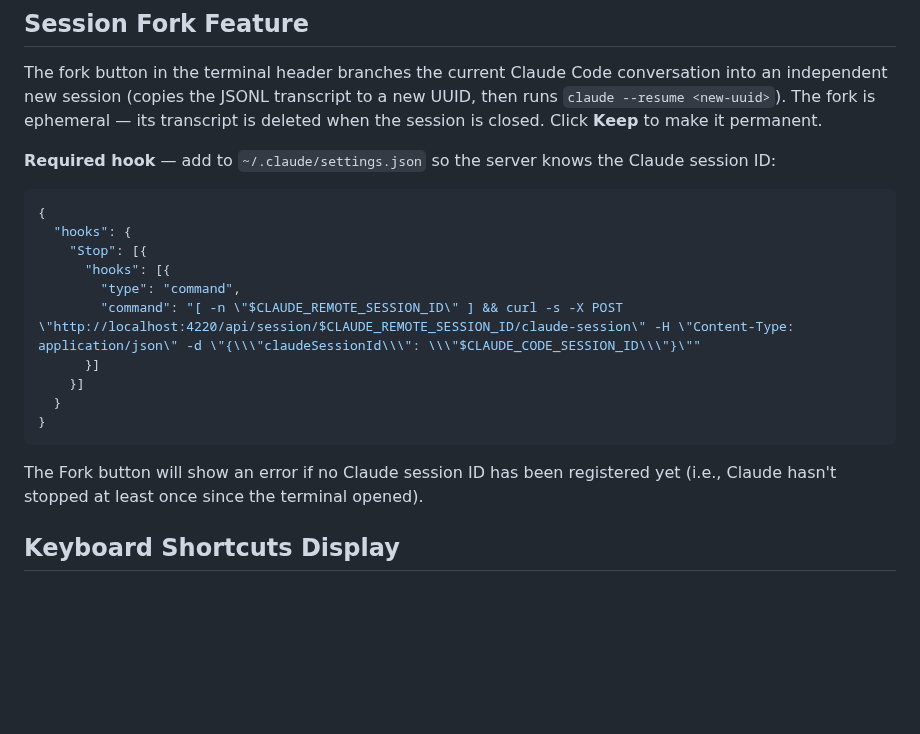
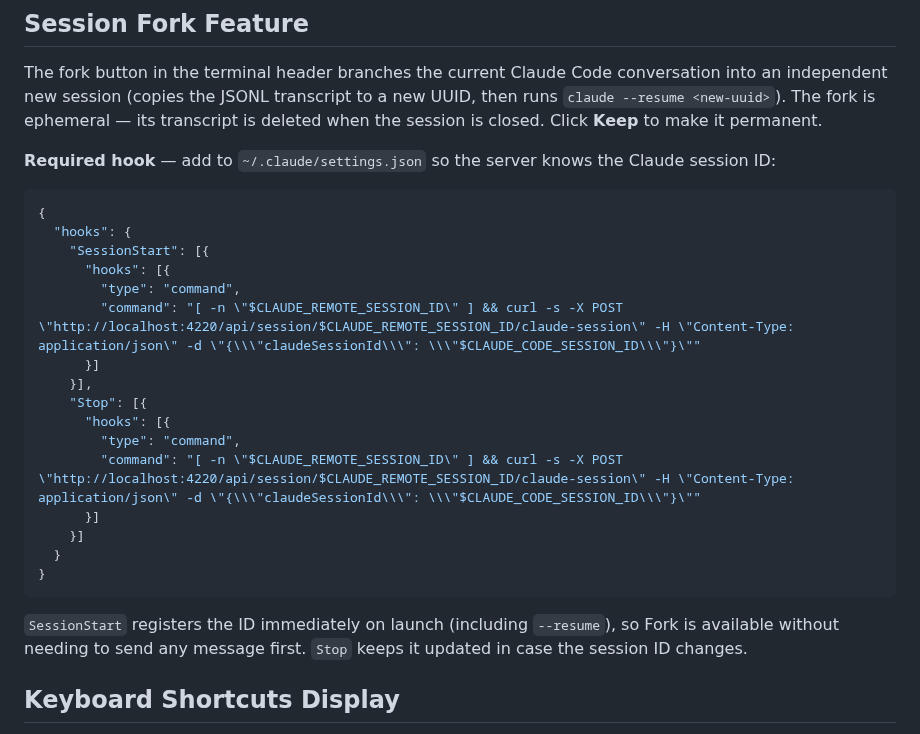
Before and after one commit to AlbertMillan/remote-terminal, a Markdown page: CLAUDE.md, the part around the change. Rendered like a GitHub page; blank space fills up the shorter version.

Commit message:
Document SessionStart fork hook for immediate Claude session registration
Co-Authored-By: Claude Opus 4.8 (1M context) <noreply@anthropic.com>

````diff
--- a/CLAUDE.md
+++ b/CLAUDE.md
@@ -112,6 +112,12 @@ The fork button in the terminal header branches the current Claude Code conversa
 ```json
 {
   "hooks": {
+    "SessionStart": [{
+      "hooks": [{
+        "type": "command",
+        "command": "[ -n \"$CLAUDE_REMOTE_SESSION_ID\" ] && curl -s -X POST \"http://localhost:4220/api/session/$CLAUDE_REMOTE_SESSION_ID/claude-session\" -H \"Content-Type: application/json\" -d \"{\\\"claudeSessionId\\\": \\\"$CLAUDE_CODE_SESSION_ID\\\"}\""
+      }]
+    }],
     "Stop": [{
       "hooks": [{
         "type": "command",
@@ -122,7 +128,7 @@ The fork button in the terminal header branches the current Claude Code conversa
 }
 ```
 
-The Fork button will show an error if no Claude session ID has been registered yet (i.e., Claude hasn't stopped at least once since the terminal opened).
+`SessionStart` registers the ID immediately on launch (including `--resume`), so Fork is available without needing to send any message first. `Stop` keeps it updated in case the session ID changes.
 
 ## Keyboard Shortcuts Display
 
````
